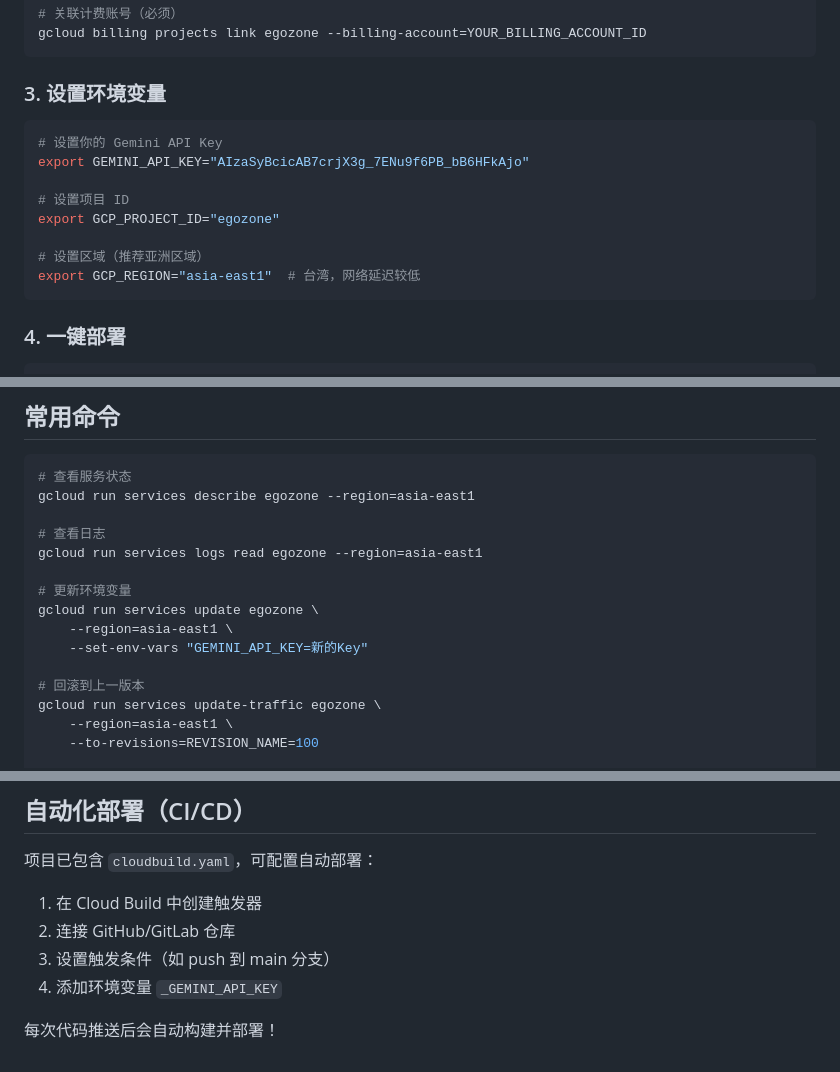
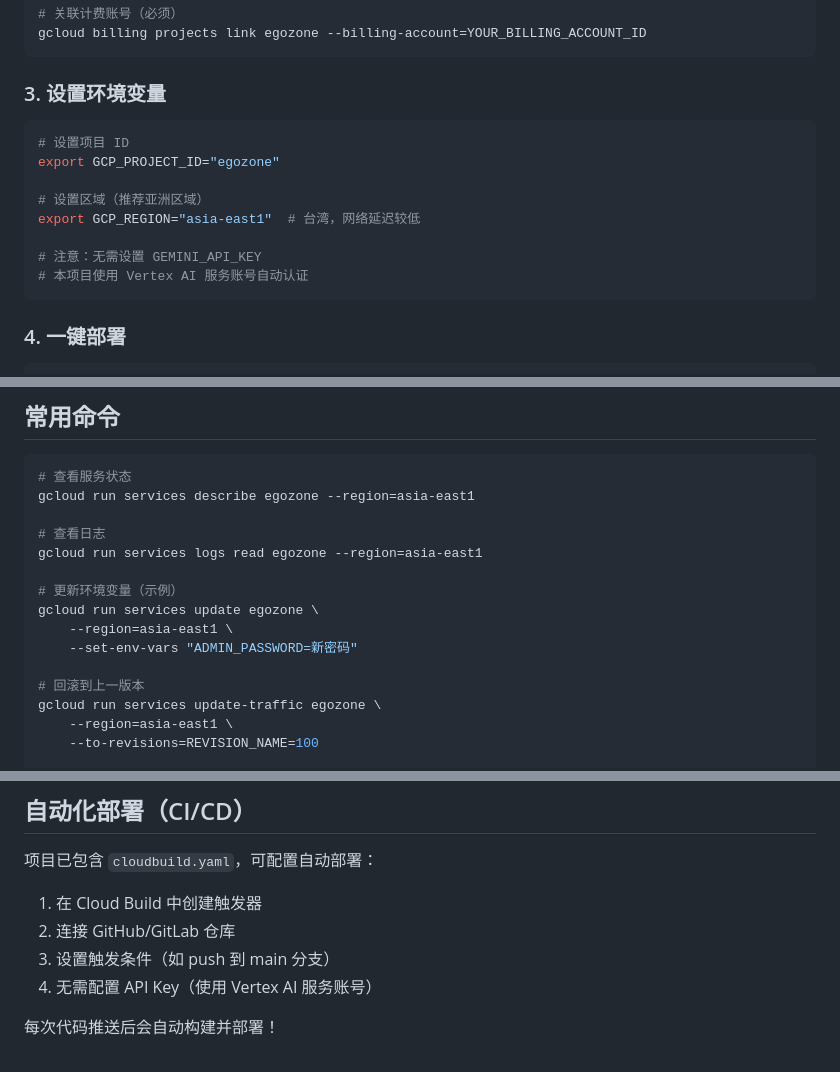
Before and after one commit to Ezio0/EgoZone, a Markdown page: DEPLOY.md, 3 parts joined by grey strips. GitHub-like rendering.

Commit message:
Remove API Key references, update docs for Vertex AI

````diff
--- a/DEPLOY.md
+++ b/DEPLOY.md
@@ -37,14 +37,14 @@ gcloud billing projects link egozone --billing-account=YOUR_BILLING_ACCOUNT_ID
 ### 3. 设置环境变量
 
 ```bash
-# 设置你的 Gemini API Key
-export GEMINI_API_KEY="AIzaSyBcicAB7crjX3g_7ENu9f6PB_bB6HFkAjo"
-
 # 设置项目 ID
 export GCP_PROJECT_ID="egozone"
 
 # 设置区域（推荐亚洲区域）
 export GCP_REGION="asia-east1"  # 台湾，网络延迟较低
+
+# 注意：无需设置 GEMINI_API_KEY
+# 本项目使用 Vertex AI 服务账号自动认证
 ```
 
 ### 4. 一键部署
@@ -107,10 +107,10 @@ gcloud run services describe egozone --region=asia-east1
 # 查看日志
 gcloud run services logs read egozone --region=asia-east1
 
-# 更新环境变量
+# 更新环境变量（示例）
 gcloud run services update egozone \
     --region=asia-east1 \
-    --set-env-vars "GEMINI_API_KEY=新的Key"
+    --set-env-vars "ADMIN_PASSWORD=新密码"
 
 # 回滚到上一版本
 gcloud run services update-traffic egozone \
@@ -146,6 +146,6 @@ gcloud run services describe egozone --region=asia-east1 --format="yaml(status)"
 1. 在 Cloud Build 中创建触发器
 2. 连接 GitHub/GitLab 仓库
 3. 设置触发条件（如 push 到 main 分支）
-4. 添加环境变量 `_GEMINI_API_KEY`
+4. 无需配置 API Key（使用 Vertex AI 服务账号）
 
 每次代码推送后会自动构建并部署！
````
